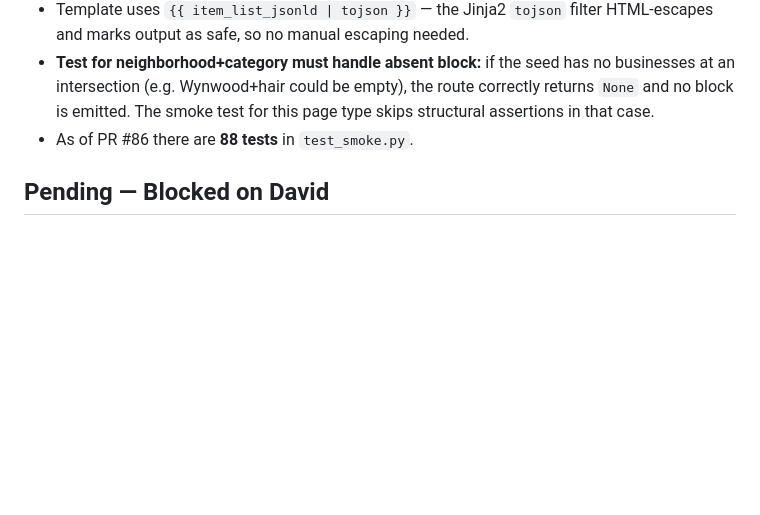
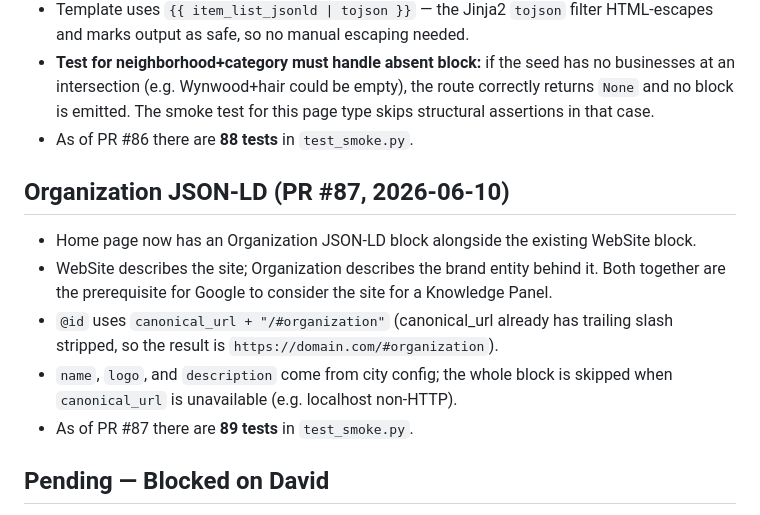
Before and after one commit to david-wi/known-around-town, a Markdown page: .claude/docs/lessons.md, the part around the change. GitHub-like rendering; blank space fills up the shorter version.

Commit message:
docs: add Organization JSON-LD lessons (PR #87)

```diff
--- a/.claude/docs/lessons.md
+++ b/.claude/docs/lessons.md
@@ -105,6 +105,14 @@ All public-facing pages now have og:image. Base template also renders twitter:im
 - **Test for neighborhood+category must handle absent block:** if the seed has no businesses at an intersection (e.g. Wynwood+hair could be empty), the route correctly returns `None` and no block is emitted. The smoke test for this page type skips structural assertions in that case.
 - As of PR #86 there are **88 tests** in `test_smoke.py`.
 
+## Organization JSON-LD (PR #87, 2026-06-10)
+
+- Home page now has an Organization JSON-LD block alongside the existing WebSite block.
+- WebSite describes the site; Organization describes the brand entity behind it. Both together are the prerequisite for Google to consider the site for a Knowledge Panel.
+- `@id` uses `canonical_url + "/#organization"` (canonical_url already has trailing slash stripped, so the result is `https://domain.com/#organization`).
+- `name`, `logo`, and `description` come from city config; the whole block is skipped when `canonical_url` is unavailable (e.g. localhost non-HTTP).
+- As of PR #87 there are **89 tests** in `test_smoke.py`.
+
 ## Pending — Blocked on David
 
 - **Stripe keys** needed to activate the payment flow (`stripe_billing.py` is fully built): `STRIPE_SECRET_KEY`, `STRIPE_WEBHOOK_SECRET`, `STRIPE_PRICE_ID_PRO`
```
